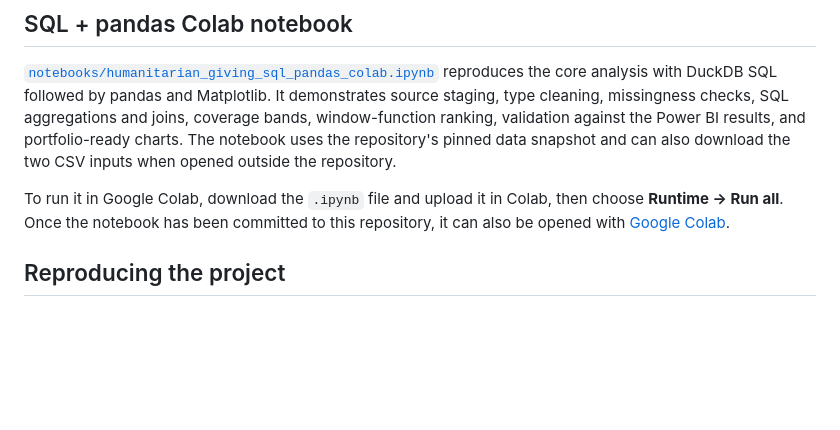
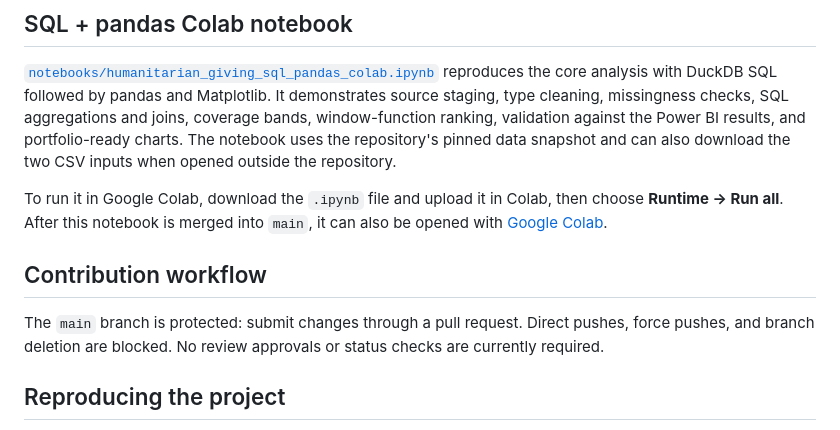
Before and after one commit to valentinTe93/humanitarian-giving-observatory, a Markdown page: README.md, the part around the change. GitHub-like rendering; blank space fills up the shorter version.

Commit message:
Document protected main contribution workflow

```diff
--- a/README.md
+++ b/README.md
@@ -153,7 +153,11 @@ The map communicates geographic variation in **reported financial coverage**; it
 
 [`notebooks/humanitarian_giving_sql_pandas_colab.ipynb`](notebooks/humanitarian_giving_sql_pandas_colab.ipynb) reproduces the core analysis with DuckDB SQL followed by pandas and Matplotlib. It demonstrates source staging, type cleaning, missingness checks, SQL aggregations and joins, coverage bands, window-function ranking, validation against the Power BI results, and portfolio-ready charts. The notebook uses the repository's pinned data snapshot and can also download the two CSV inputs when opened outside the repository.
 
-To run it in Google Colab, download the `.ipynb` file and upload it in Colab, then choose **Runtime → Run all**. Once the notebook has been committed to this repository, it can also be opened with [Google Colab](https://colab.research.google.com/github/valentinTe93/humanitarian-giving-observatory/blob/main/notebooks/humanitarian_giving_sql_pandas_colab.ipynb).
+To run it in Google Colab, download the `.ipynb` file and upload it in Colab, then choose **Runtime → Run all**. After this notebook is merged into `main`, it can also be opened with [Google Colab](https://colab.research.google.com/github/valentinTe93/humanitarian-giving-observatory/blob/main/notebooks/humanitarian_giving_sql_pandas_colab.ipynb).
+
+## Contribution workflow
+
+The `main` branch is protected: submit changes through a pull request. Direct pushes, force pushes, and branch deletion are blocked. No review approvals or status checks are currently required.
 
 ## Reproducing the project
 
```
